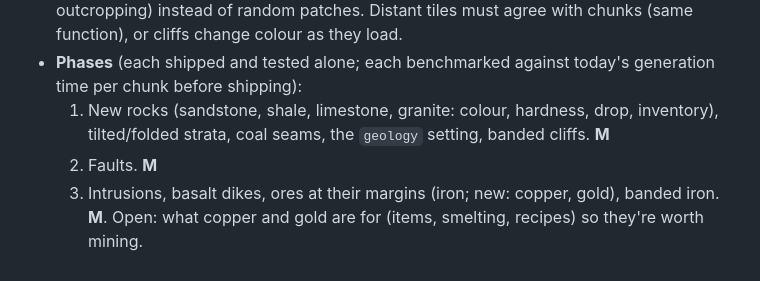
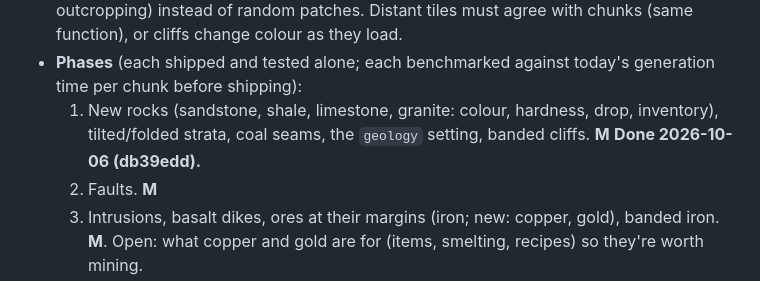
Before and after one commit to ebrand/super-vox, a Markdown page: BACKLOG.md, the part around the change. Rendered like a GitHub page.

Commit message:
BACKLOG: geology phase 1 done
Co-Authored-By: Claude Opus 5.5 (1M context) <noreply@anthropic.com>

```diff
--- a/BACKLOG.md
+++ b/BACKLOG.md
@@ -62,7 +62,7 @@ Rock layers, fault lines, and ores that follow geological logic instead of rando
   - Intrusions: granite bodies rising into the stack and basalt dikes cutting it; iron, copper and gold concentrated in a band a few metres wide at their margins.
 - **Surface:** in geology worlds, cliffs and bare rock show the real layers (bands, seams outcropping) instead of random patches. Distant tiles must agree with chunks (same function), or cliffs change colour as they load.
 - **Phases** (each shipped and tested alone; each benchmarked against today's generation time per chunk before shipping):
-  1. New rocks (sandstone, shale, limestone, granite: colour, hardness, drop, inventory), tilted/folded strata, coal seams, the `geology` setting, banded cliffs. **M**
+  1. New rocks (sandstone, shale, limestone, granite: colour, hardness, drop, inventory), tilted/folded strata, coal seams, the `geology` setting, banded cliffs. **M** **Done 2026-10-06 (db39edd).**
   2. Faults. **M**
   3. Intrusions, basalt dikes, ores at their margins (iron; new: copper, gold), banded iron. **M**. Open: what copper and gold are for (items, smelting, recipes) so they're worth mining.
   4. Geologist's hammer that names the rock (a start on prospecting). **S**
```
